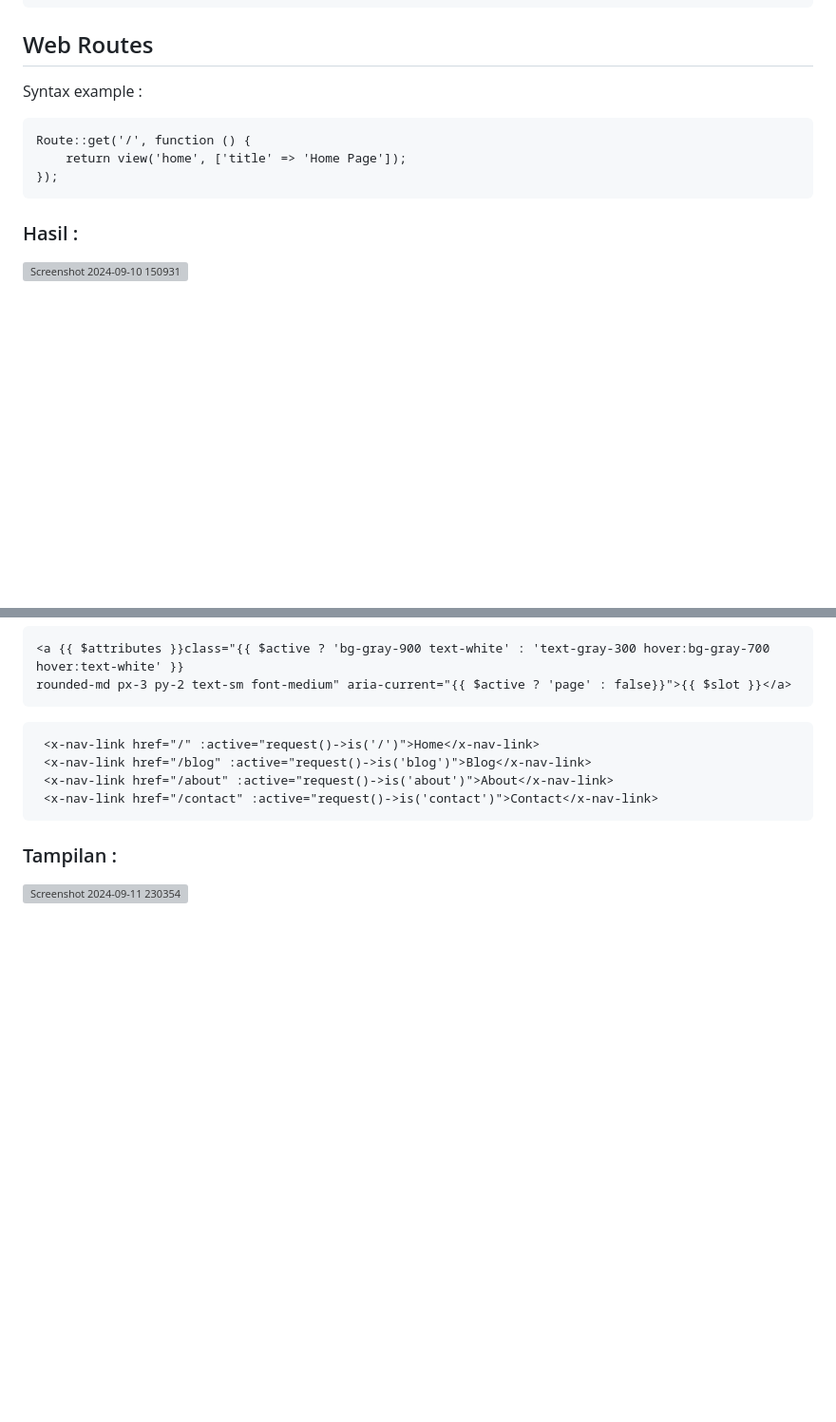
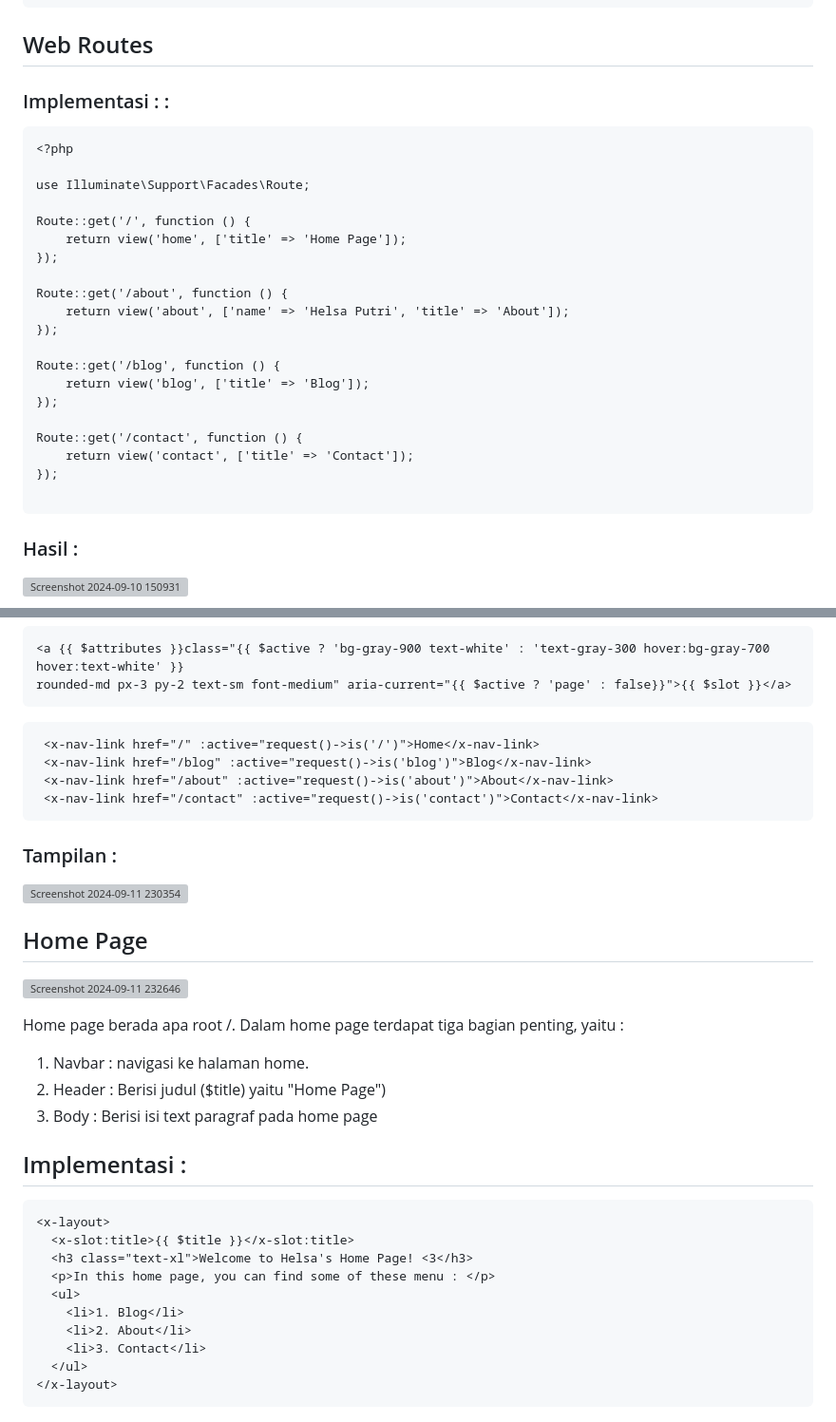
Before and after one commit to helsasp/Tugas1_PBKK_D, a Markdown page: README.md, 2 parts joined by grey strips. Shown: that part at 95% size. Rendered like a GitHub page; blank space fills up the shorter version; grey boxes are pictures that could not be loaded.

````diff
--- a/README.md
+++ b/README.md
@@ -29,11 +29,28 @@ npm run dev
 ```
 
 ## Web Routes
-Syntax example : <br>
+### Implementasi : : <br>
 ```
+<?php
+
+use Illuminate\Support\Facades\Route;
+
 Route::get('/', function () {
     return view('home', ['title' => 'Home Page']);
 });
+
+Route::get('/about', function () {
+    return view('about', ['name' => 'Helsa Putri', 'title' => 'About']);
+});
+
+Route::get('/blog', function () {
+    return view('blog', ['title' => 'Blog']);
+});
+
+Route::get('/contact', function () {
+    return view('contact', ['title' => 'Contact']);
+});
+
 ```
 ### Hasil :
 ![Screenshot 2024-09-10 150931](https://github.com/user-attachments/assets/b115fd1b-cd44-4e3e-80df-661887937854)
@@ -73,3 +90,28 @@ rounded-md px-3 py-2 text-sm font-medium" aria-current="{{ $active ? 'page' : fa
 ```
 ### Tampilan :
 ![Screenshot 2024-09-11 230354](https://github.com/user-attachments/assets/8021c3fc-0dc7-4094-9274-517e054462eb)
+
+## Home Page
+
+![Screenshot 2024-09-11 232646](https://github.com/user-attachments/assets/5b7e8a9a-16c2-4177-a6df-6902143dcbe8)
+
+
+Home page berada apa root /. Dalam home page terdapat tiga bagian penting, yaitu :
+1. Navbar : navigasi ke halaman home.
+2. Header : Berisi judul ($title) yaitu "Home Page")
+3. Body : Berisi isi text paragraf pada home page
+
+## Implementasi :
+
+```
+<x-layout>
+  <x-slot:title>{{ $title }}</x-slot:title>
+  <h3 class="text-xl">Welcome to Helsa's Home Page! <3</h3>
+  <p>In this home page, you can find some of these menu : </p>
+  <ul>
+    <li>1. Blog</li>
+    <li>2. About</li>
+    <li>3. Contact</li>
+  </ul>
+</x-layout>
+```
````
